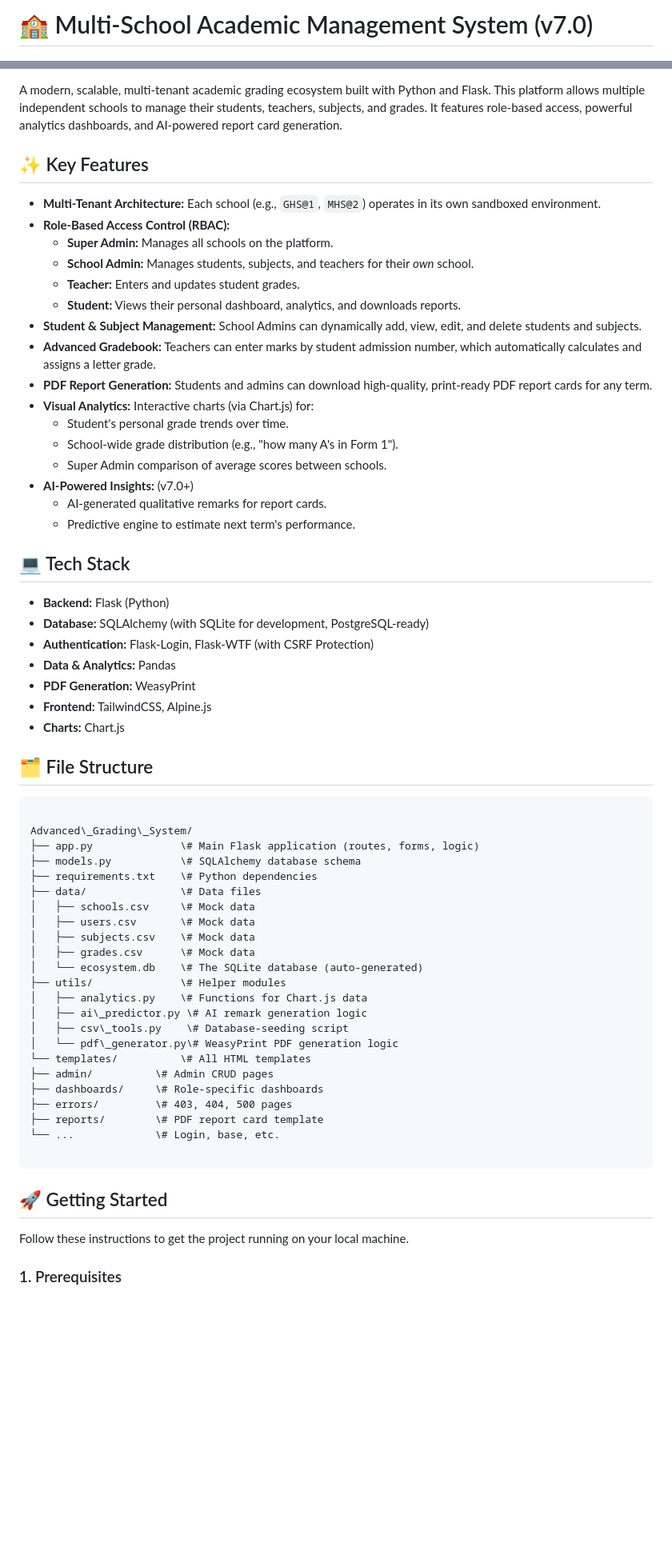
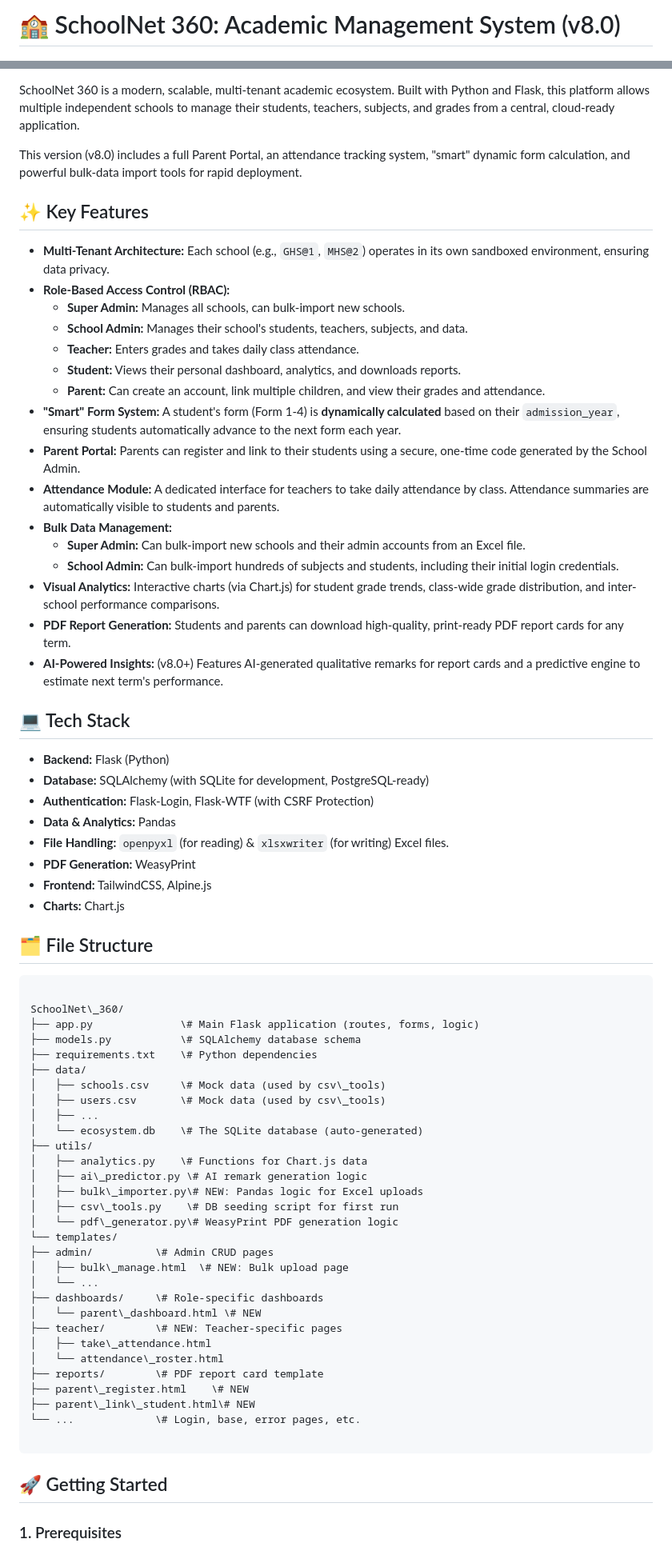
Before and after one commit to 123qassim/SchoolNet_360, a Markdown page: README.md, 2 parts joined by grey strips. Shown at 80% size. GitHub-like rendering; blank space fills up the shorter version.

Commit message:
Docs: Update README.md to v8.0

`````diff
--- a/README.md
+++ b/README.md
@@ -1,4 +1,4 @@
-# 🏫 Multi-School Academic Management System (v7.0)
+# 🏫 SchoolNet 360: Academic Management System (v8.0)
 
 ![Python Version](https://img.shields.io/badge/python-3.11+-blue.svg)
 ![Flask](https://img.shields.io/badge/flask-3.0-blueviolet.svg)
@@ -5,26 +6,28 @@
 ![Build](https://img.shields.io/badge/build-passing-brightgreen.svg)
 ![License](https://img.shields.io/badge/license-MIT-green.svg)
 
-A modern, scalable, multi-tenant academic grading ecosystem built with Python and Flask. This platform allows multiple independent schools to manage their students, teachers, subjects, and grades. It features role-based access, powerful analytics dashboards, and AI-powered report card generation.
+SchoolNet 360 is a modern, scalable, multi-tenant academic ecosystem. Built with Python and Flask, this platform allows multiple independent schools to manage their students, teachers, subjects, and grades from a central, cloud-ready application.
+
+This version (v8.0) includes a full Parent Portal, an attendance tracking system, "smart" dynamic form calculation, and powerful bulk-data import tools for rapid deployment.
 
 ## ✨ Key Features
 
-* **Multi-Tenant Architecture:** Each school (e.g., `GHS@1`, `MHS@2`) operates in its own sandboxed environment.
+* **Multi-Tenant Architecture:** Each school (e.g., `GHS@1`, `MHS@2`) operates in its own sandboxed environment, ensuring data privacy.
 * **Role-Based Access Control (RBAC):**
-    * **Super Admin:** Manages all schools on the platform.
-    * **School Admin:** Manages students, subjects, and teachers for their *own* school.
-    * **Teacher:** Enters and updates student grades.
+    * **Super Admin:** Manages all schools, can bulk-import new schools.
+    * **School Admin:** Manages their school's students, teachers, subjects, and data.
+    * **Teacher:** Enters grades and takes daily class attendance.
     * **Student:** Views their personal dashboard, analytics, and downloads reports.
-* **Student & Subject Management:** School Admins can dynamically add, view, edit, and delete students and subjects.
-* **Advanced Gradebook:** Teachers can enter marks by student admission number, which automatically calculates and assigns a letter grade.
-* **PDF Report Generation:** Students and admins can download high-quality, print-ready PDF report cards for any term.
-* **Visual Analytics:** Interactive charts (via Chart.js) for:
-    * Student's personal grade trends over time.
-    * School-wide grade distribution (e.g., "how many A's in Form 1").
-    * Super Admin comparison of average scores between schools.
-* **AI-Powered Insights:** (v7.0+)
-    * AI-generated qualitative remarks for report cards.
-    * Predictive engine to estimate next term's performance.
+    * **Parent:** Can create an account, link multiple children, and view their grades and attendance.
+* **"Smart" Form System:** A student's form (Form 1-4) is **dynamically calculated** based on their `admission_year`, ensuring students automatically advance to the next form each year.
+* **Parent Portal:** Parents can register and link to their students using a secure, one-time code generated by the School Admin.
+* **Attendance Module:** A dedicated interface for teachers to take daily attendance by class. Attendance summaries are automatically visible to students and parents.
+* **Bulk Data Management:**
+    * **Super Admin:** Can bulk-import new schools and their admin accounts from an Excel file.
+    * **School Admin:** Can bulk-import hundreds of subjects and students, including their initial login credentials.
+* **Visual Analytics:** Interactive charts (via Chart.js) for student grade trends, class-wide grade distribution, and inter-school performance comparisons.
+* **PDF Report Generation:** Students and parents can download high-quality, print-ready PDF report cards for any term.
+* **AI-Powered Insights:** (v8.0+) Features AI-generated qualitative remarks for report cards and a predictive engine to estimate next term's performance.
 
 ## 💻 Tech Stack
 
@@ -32,6 +35,7 @@ A modern, scalable, multi-tenant academic grading ecosystem built with Python an
 * **Database:** SQLAlchemy (with SQLite for development, PostgreSQL-ready)
 * **Authentication:** Flask-Login, Flask-WTF (with CSRF Protection)
 * **Data & Analytics:** Pandas
+* **File Handling:** `openpyxl` (for reading) & `xlsxwriter` (for writing) Excel files.
 * **PDF Generation:** WeasyPrint
 * **Frontend:** TailwindCSS, Alpine.js
 * **Charts:** Chart.js
@@ -40,34 +44,39 @@ A modern, scalable, multi-tenant academic grading ecosystem built with Python an
 
 ```
 
-Advanced\_Grading\_System/
+SchoolNet\_360/
 ├── app.py              \# Main Flask application (routes, forms, logic)
 ├── models.py           \# SQLAlchemy database schema
 ├── requirements.txt    \# Python dependencies
-├── data/               \# Data files
-│   ├── schools.csv     \# Mock data
-│   ├── users.csv       \# Mock data
-│   ├── subjects.csv    \# Mock data
-│   ├── grades.csv      \# Mock data
+├── data/
+│   ├── schools.csv     \# Mock data (used by csv\_tools)
+│   ├── users.csv       \# Mock data (used by csv\_tools)
+│   ├── ...
 │   └── ecosystem.db    \# The SQLite database (auto-generated)
-├── utils/              \# Helper modules
+├── utils/
 │   ├── analytics.py    \# Functions for Chart.js data
 │   ├── ai\_predictor.py \# AI remark generation logic
-│   ├── csv\_tools.py    \# Database-seeding script
+│   ├── bulk\_importer.py\# NEW: Pandas logic for Excel uploads
+│   ├── csv\_tools.py    \# DB seeding script for first run
 │   └── pdf\_generator.py\# WeasyPrint PDF generation logic
-└── templates/          \# All HTML templates
+└── templates/
 ├── admin/          \# Admin CRUD pages
+│   ├── bulk\_manage.html  \# NEW: Bulk upload page
+│   └── ...
 ├── dashboards/     \# Role-specific dashboards
-├── errors/         \# 403, 404, 500 pages
+│   └── parent\_dashboard.html \# NEW
+├── teacher/        \# NEW: Teacher-specific pages
+│   ├── take\_attendance.html
+│   └── attendance\_roster.html
 ├── reports/        \# PDF report card template
-└── ...             \# Login, base, etc.
+├── parent\_register.html    \# NEW
+├── parent\_link\_student.html\# NEW
+└── ...             \# Login, base, error pages, etc.
 
 ````
 
 ## 🚀 Getting Started
 
-Follow these instructions to get the project running on your local machine.
-
 ### 1. Prerequisites
 
 * **Python 3.11+**
`````
Also changed, not shown: other parts of README.md (+25 -11 lines).
